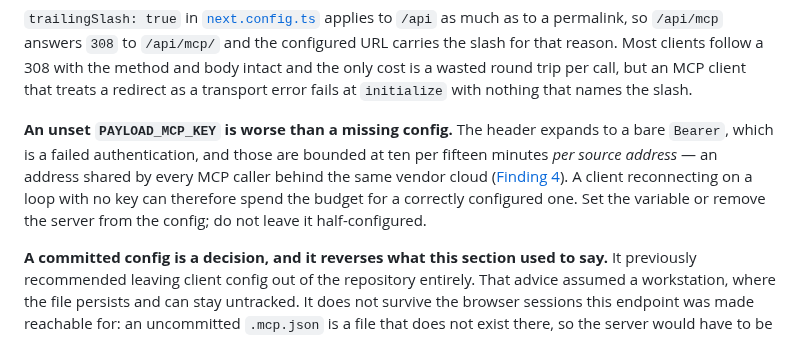
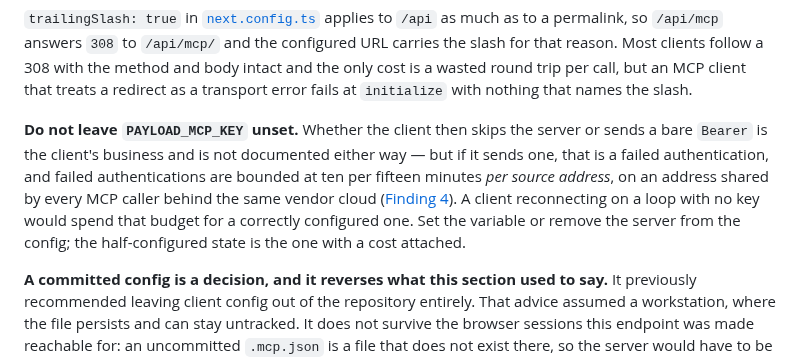
Before and after one commit to tiualvin/beyond-every-art, a Markdown page: docs/MCP_SERVER.md, the part around the change. Rendered like a GitHub page.

Commit message:
Claim only what is checkable about an unset MCP key
The client-configuration note two commits back asserted that an unset
`PAYLOAD_MCP_KEY` expands to a bare `Bearer` and therefore burns a failed
authentication. The consequence is right and the mechanism was not checked:
Claude Code's documentation says what it does with its own protected
credential variables in `url` and `headers`, and says nothing about an
ordinary variable that is simply unset — it may send an empty header or skip
the server entirely.

So the paragraph now states the conditional and keeps the warning, which does
not depend on which way it resolves: a client looping with a wrong or empty
key spends a budget of ten failures per fifteen minutes that is keyed on a
source address shared with every other MCP caller behind the same vendor
cloud. Either set the variable or remove the server from the config.

Co-Authored-By: Claude Opus 5 <noreply@anthropic.com>
Claude-Session: https://claude.ai/code/session_01MXZZjC2yeQsqoz27xuVQmz

```diff
--- a/docs/MCP_SERVER.md
+++ b/docs/MCP_SERVER.md
@@ -787,14 +787,15 @@ the method and body intact and the only cost is a wasted round trip per call,
 but an MCP client that treats a redirect as a transport error fails at
 `initialize` with nothing that names the slash.
 
-**An unset `PAYLOAD_MCP_KEY` is worse than a missing config.** The header
-expands to a bare `Bearer`, which is a failed authentication, and those are
-bounded at ten per fifteen minutes _per source address_ — an address shared by
-every MCP caller behind the same vendor cloud
+**Do not leave `PAYLOAD_MCP_KEY` unset.** Whether the client then skips the
+server or sends a bare `Bearer` is the client's business and is not documented
+either way — but if it sends one, that is a failed authentication, and failed
+authentications are bounded at ten per fifteen minutes _per source address_, on
+an address shared by every MCP caller behind the same vendor cloud
 ([Finding 4](#finding-4-the-endpoint-is-not-behind-the-staging-gate)). A client
-reconnecting on a loop with no key can therefore spend the budget for a
-correctly configured one. Set the variable or remove the server from the config;
-do not leave it half-configured.
+reconnecting on a loop with no key would spend that budget for a correctly
+configured one. Set the variable or remove the server from the config; the
+half-configured state is the one with a cost attached.
 
 **A committed config is a decision, and it reverses what this section used to
 say.** It previously recommended leaving client config out of the repository
```
